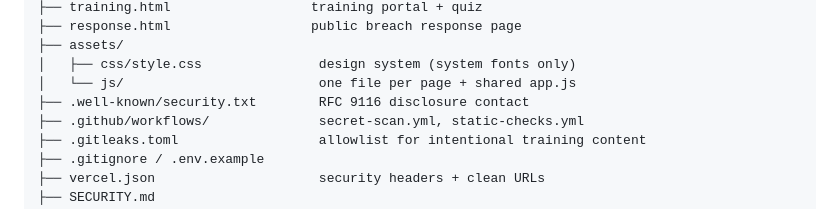
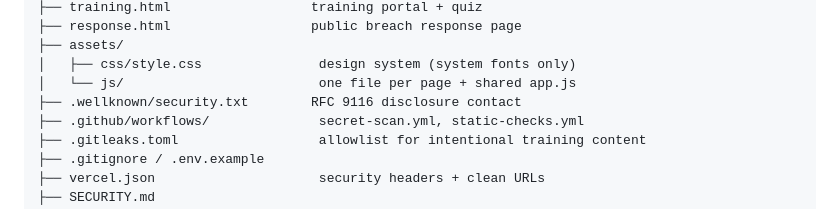
Before and after one commit to asnightingale032-boop/SiberX_T, a Markdown page: README.md, the part around the change. GitHub-like rendering.

```diff
--- a/README.md
+++ b/README.md
@@ -114,7 +114,7 @@ siberx/
 ├── assets/
 │   ├── css/style.css               design system (system fonts only)
 │   └── js/                         one file per page + shared app.js
-├── .well-known/security.txt        RFC 9116 disclosure contact
+├── .wellknown/security.txt        RFC 9116 disclosure contact
 ├── .github/workflows/              secret-scan.yml, static-checks.yml
 ├── .gitleaks.toml                  allowlist for intentional training content
 ├── .gitignore / .env.example
```
